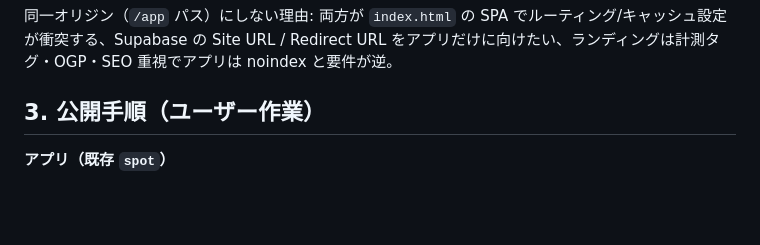
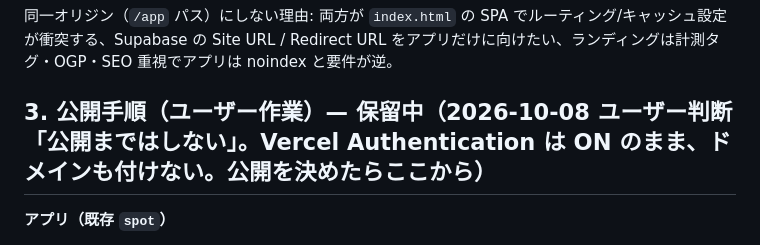
Before and after one commit to yosh-ahuh/cm-pipeline, a Markdown page: docs/hosting.md, the part around the change. Rendered like a GitHub page; blank space fills up the shorter version.

Commit message:
docs(hosting): 公開は保留（Vercel Authentication ON・ドメイン未設定のまま）
Co-Authored-By: Claude Fable 5.1 <noreply@anthropic.com>

```diff
--- a/docs/hosting.md
+++ b/docs/hosting.md
@@ -23,7 +23,7 @@
 
 同一オリジン（`/app` パス）にしない理由: 両方が `index.html` の SPA でルーティング/キャッシュ設定が衝突する、Supabase の Site URL / Redirect URL をアプリだけに向けたい、ランディングは計測タグ・OGP・SEO 重視でアプリは noindex と要件が逆。
 
-## 3. 公開手順（ユーザー作業）
+## 3. 公開手順（ユーザー作業）— **保留中**（2026-10-08 ユーザー判断「公開まではしない」。Vercel Authentication は ON のまま、ドメインも付けない。公開を決めたらここから）
 
 **アプリ（既存 `spot`）**
 1. Vercel → Project `spot` → Settings → Deployment Protection → **Vercel Authentication を OFF**（これをしないと一般ユーザーが開けない）
```
